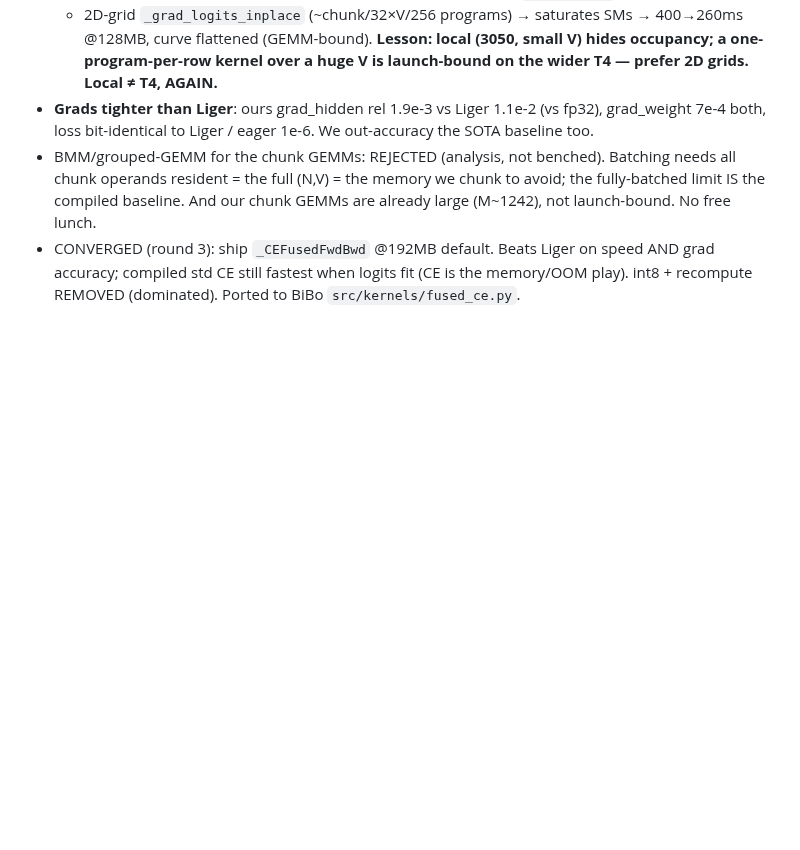
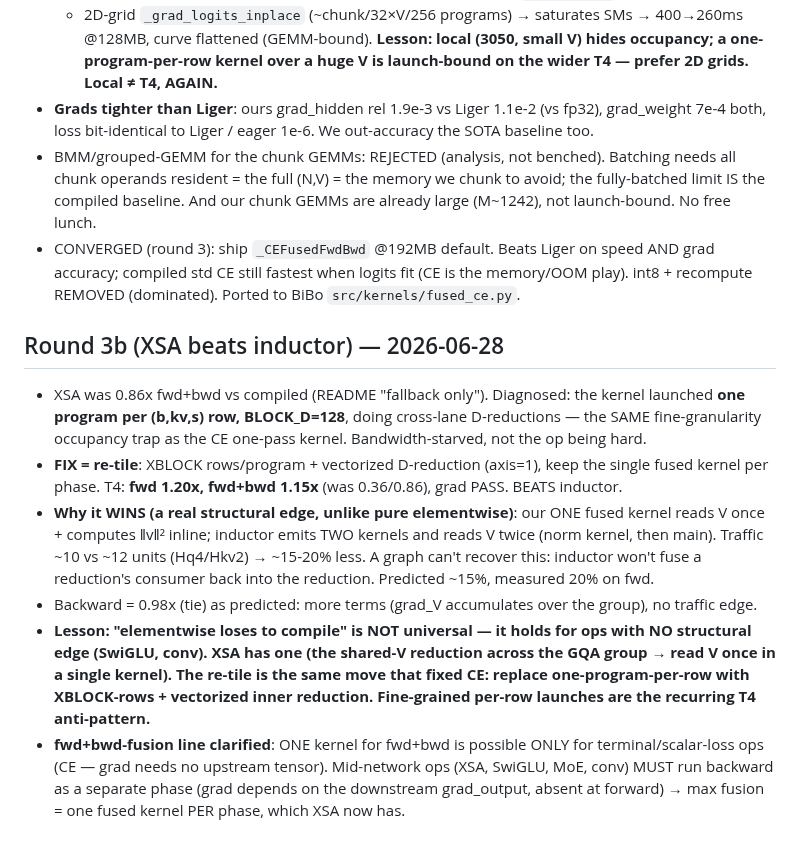
Before and after one commit to IsNoobgrammer/triton-kernel-fused, a Markdown page: .autoresearch/reflections.md, the part around the change. GitHub-like rendering; blank space fills up the shorter version.

```diff
--- a/.autoresearch/reflections.md
+++ b/.autoresearch/reflections.md
@@ -149,3 +149,23 @@ N=4096/V=32000) as the optimization set; T4 ce_fit = held-out.
 - CONVERGED (round 3): ship `_CEFusedFwdBwd` @192MB default. Beats Liger on speed AND grad accuracy;
   compiled std CE still fastest when logits fit (CE is the memory/OOM play). int8 + recompute REMOVED
   (dominated). Ported to BiBo `src/kernels/fused_ce.py`.
+
+## Round 3b (XSA beats inductor) — 2026-06-28
+- XSA was 0.86x fwd+bwd vs compiled (README "fallback only"). Diagnosed: the kernel launched
+  **one program per (b,kv,s) row, BLOCK_D=128**, doing cross-lane D-reductions — the SAME
+  fine-granularity occupancy trap as the CE one-pass kernel. Bandwidth-starved, not the op being hard.
+- **FIX = re-tile**: XBLOCK rows/program + vectorized D-reduction (axis=1), keep the single fused
+  kernel per phase. T4: **fwd 1.20x, fwd+bwd 1.15x** (was 0.36/0.86), grad PASS. BEATS inductor.
+- **Why it WINS (a real structural edge, unlike pure elementwise)**: our ONE fused kernel reads V
+  once + computes ‖v‖² inline; inductor emits TWO kernels and reads V twice (norm kernel, then main).
+  Traffic ~10 vs ~12 units (Hq4/Hkv2) → ~15-20% less. A graph can't recover this: inductor won't fuse
+  a reduction's consumer back into the reduction. Predicted ~15%, measured 20% on fwd.
+- Backward = 0.98x (tie) as predicted: more terms (grad_V accumulates over the group), no traffic edge.
+- **Lesson: "elementwise loses to compile" is NOT universal — it holds for ops with NO structural edge
+  (SwiGLU, conv). XSA has one (the shared-V reduction across the GQA group → read V once in a single
+  kernel). The re-tile is the same move that fixed CE: replace one-program-per-row with XBLOCK-rows +
+  vectorized inner reduction. Fine-grained per-row launches are the recurring T4 anti-pattern.**
+- **fwd+bwd-fusion line clarified**: ONE kernel for fwd+bwd is possible ONLY for terminal/scalar-loss
+  ops (CE — grad needs no upstream tensor). Mid-network ops (XSA, SwiGLU, MoE, conv) MUST run backward
+  as a separate phase (grad depends on the downstream grad_output, absent at forward) → max fusion =
+  one fused kernel PER phase, which XSA now has.
```
Also changed, not shown: README.md (+16 -12 lines).
